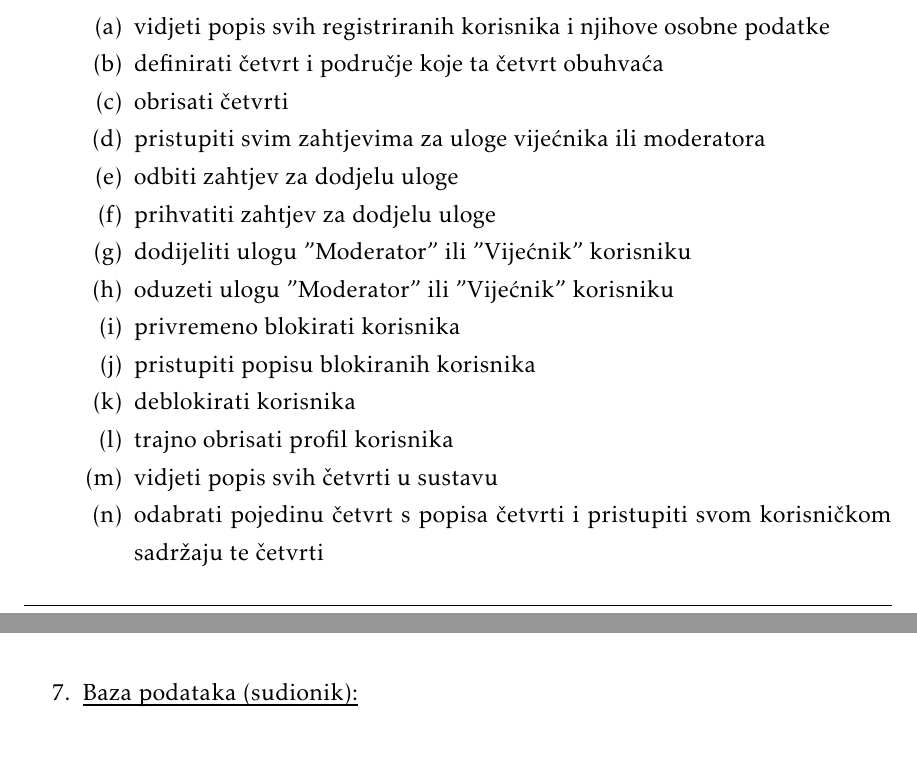
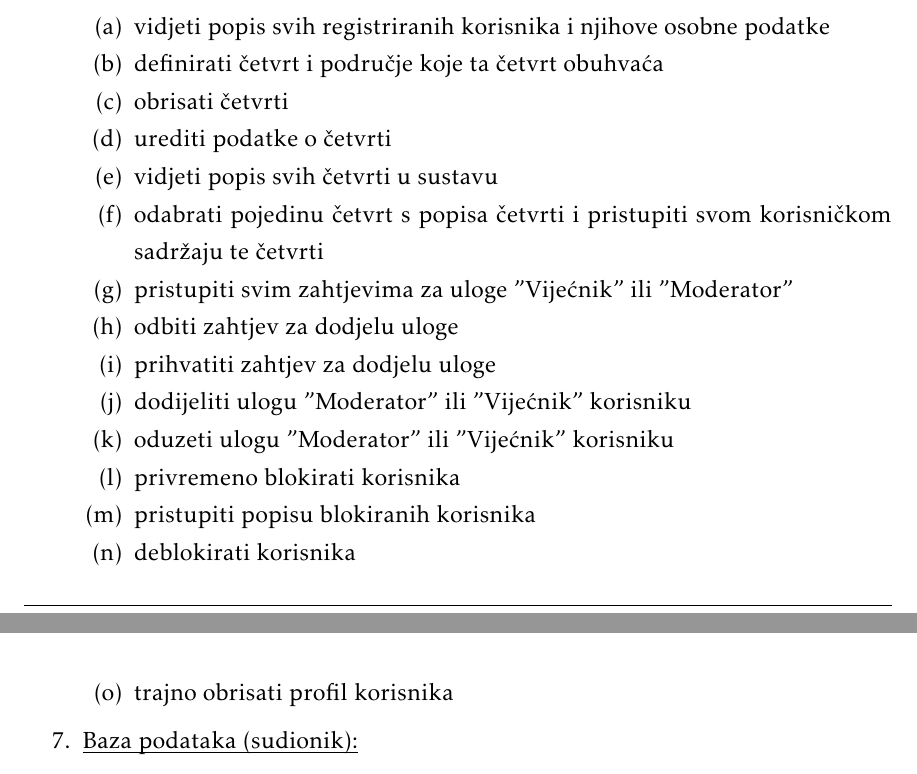
Before and after one commit to danijel-barisic/MojKvart-web-app, a LaTeX document (Dokumentacija/PROGI_ProjektnaDokumentacija.tex, which reads Dokumentacija/Specifikacija_programske_potpore.tex): two parts of pages 7 and 8 of 44, joined at a grey line, cut so that both start at the same text. Compiled offline with pdfLaTeX.

Commit message:
uređeni funkcionalni zahtjevi

```diff
--- a/Dokumentacija/Specifikacija_programske_potpore.tex
+++ b/Dokumentacija/Specifikacija_programske_potpore.tex
@@ -72,7 +72,10 @@
 					\item vidjeti popis svih registriranih korisnika i njihove osobne podatke
 					\item definirati četvrt i područje koje ta četvrt obuhvaća
 					\item obrisati četvrti
-					\item pristupiti svim zahtjevima za uloge vijećnika ili moderatora
+					\item urediti podatke o četvrti
+					\item vidjeti popis svih četvrti u sustavu
+					\item odabrati pojedinu četvrt s popisa četvrti i pristupiti svom korisničkom sadržaju te četvrti
+					\item pristupiti svim zahtjevima za uloge "Vijećnik" ili "Moderator"
 					\item odbiti zahtjev za dodjelu uloge
 					\item prihvatiti zahtjev za dodjelu uloge
 					\item dodijeliti ulogu "Moderator" ili "Vijećnik" korisniku
@@ -81,8 +84,6 @@
 					\item pristupiti popisu blokiranih korisnika
 					\item deblokirati korisnika
 					\item trajno obrisati profil korisnika
-					\item vidjeti popis svih četvrti u sustavu
-					\item odabrati pojedinu četvrt s popisa četvrti i pristupiti svom korisničkom sadržaju te četvrti
 				\end{packed_enum}
 
 				\item  \underbar{Baza podataka (sudionik):}
```
